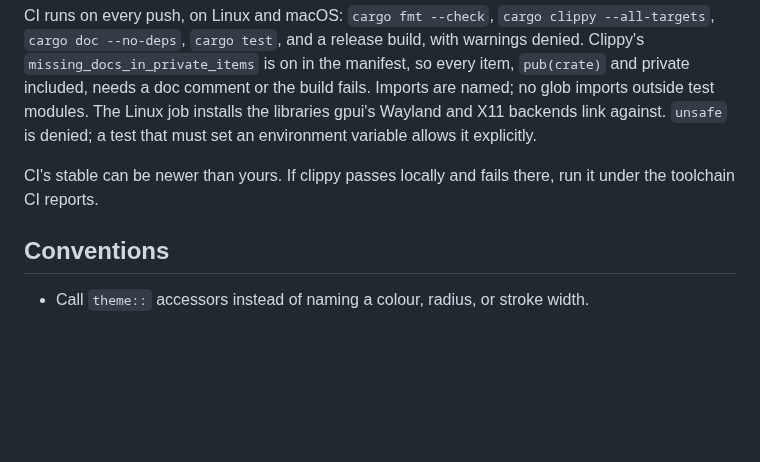
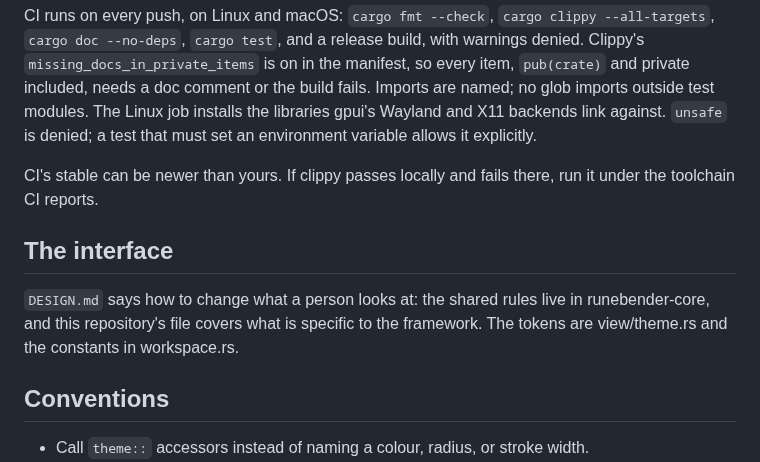
Before and after one commit to eliheuer/runebender-gpui, a Markdown page: AGENTS.md, the part around the change. Drawn GitHub-style; blank space fills up the shorter version.

Commit message:
DESIGN.md: the GPUI half of the design rules

```diff
--- a/AGENTS.md
+++ b/AGENTS.md
@@ -72,6 +72,12 @@ explicitly.
 CI's stable can be newer than yours. If clippy passes locally and
 fails there, run it under the toolchain CI reports.
 
+## The interface
+
+`DESIGN.md` says how to change what a person looks at: the shared
+rules live in runebender-core, and this repository's file covers what
+is specific to the framework. The tokens are view/theme.rs and the constants in workspace.rs.
+
 ## Conventions
 
 - Call `theme::` accessors instead of naming a colour, radius, or
```
Also changed, not shown: DESIGN.md (added, +42 -0 lines).
